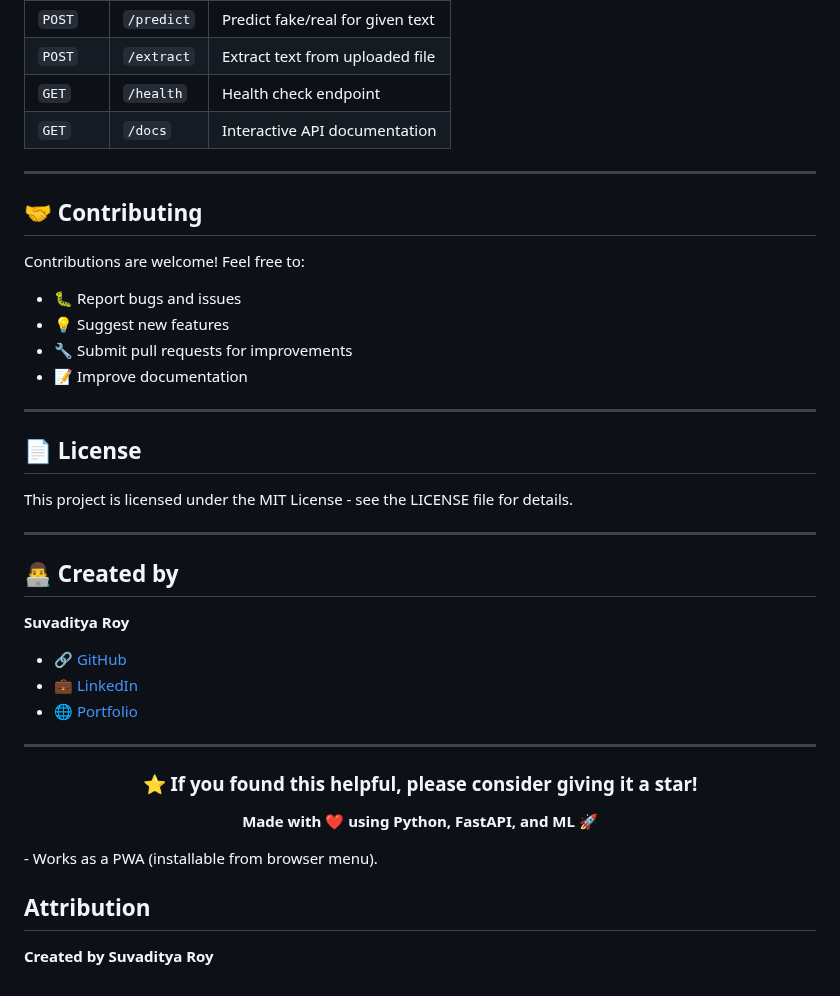
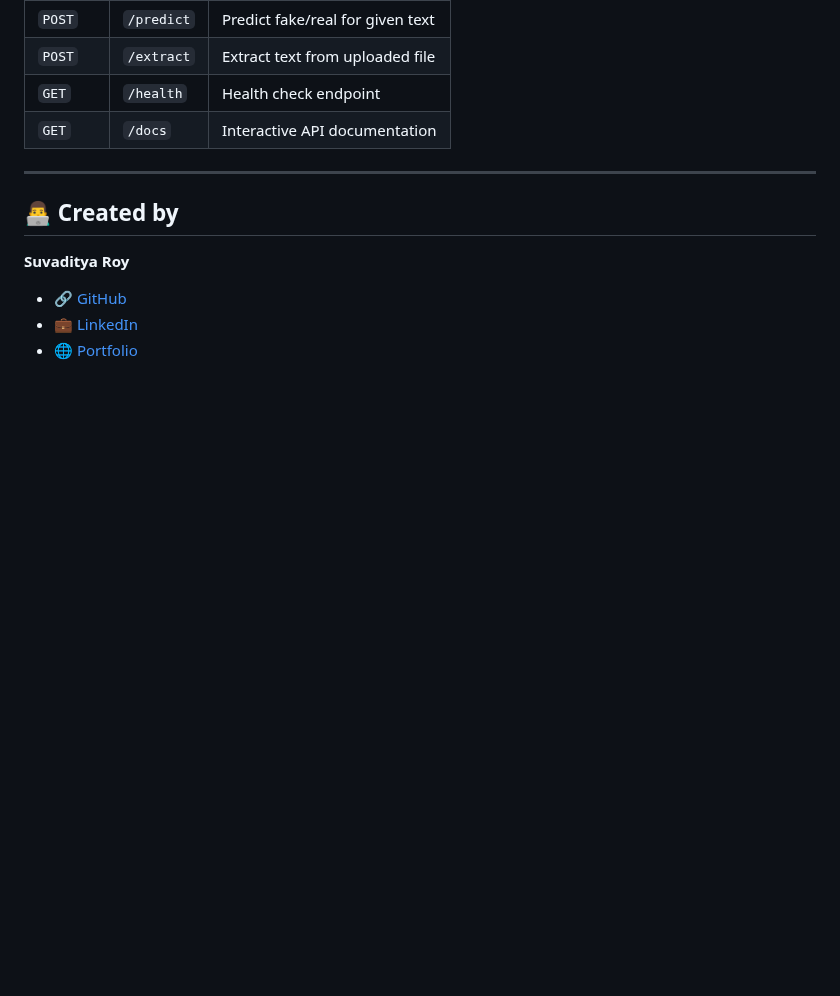
Before and after one commit to suvadityaroy/Fake-News-Detector, a Markdown page: README.md, the part around the change. GitHub-like rendering; blank space fills up the shorter version.

Commit message:
Simplify README by removing contributing, license, and attribution sections

```diff
--- a/README.md
+++ b/README.md
@@ -181,22 +181,6 @@ Fake-News-Detector/
 
 ---
 
-## 🤝 Contributing
-
-Contributions are welcome! Feel free to:
-- 🐛 Report bugs and issues
-- 💡 Suggest new features
-- 🔧 Submit pull requests for improvements
-- 📝 Improve documentation
-
----
-
-## 📄 License
-
-This project is licensed under the MIT License - see the LICENSE file for details.
-
----
-
 ## 👨‍💻 Created by
 
 **Suvaditya Roy**
@@ -204,17 +188,3 @@ This project is licensed under the MIT License - see the LICENSE file for detail
 - 🔗 [GitHub](https://github.com/suvadityaroy)
 - 💼 [LinkedIn](https://linkedin.com/in/suvadityaroy)
 - 🌐 [Portfolio](https://suvadityaroy.dev)
-
----
-
-<div align="center">
-
-### ⭐ If you found this helpful, please consider giving it a star!
-
-**Made with ❤️ using Python, FastAPI, and ML** 🚀
-
-</div>
-- Works as a PWA (installable from browser menu).
-
-## Attribution
-**Created by Suvaditya Roy**
```
